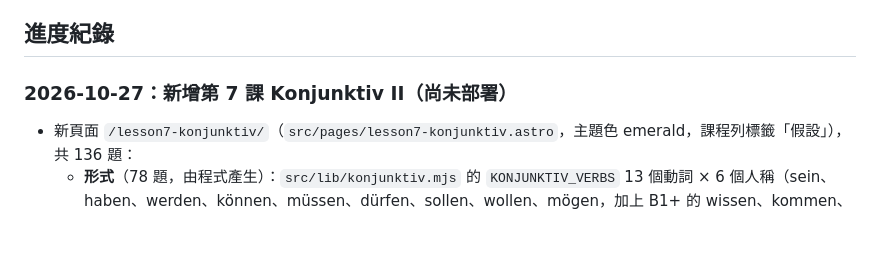
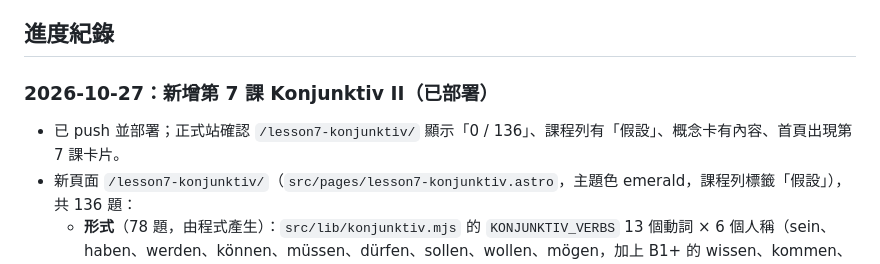
Before and after one commit to Pawelsung/german-astro-site, a Markdown page: docs/AI_HANDOFF.md, the part around the change. GitHub-like rendering; blank space fills up the shorter version.

Commit message:
Mark lesson 7 as deployed
Co-Authored-By: Claude Opus 5.5 <noreply@anthropic.com>

```diff
--- a/docs/AI_HANDOFF.md
+++ b/docs/AI_HANDOFF.md
@@ -62,7 +62,8 @@ CSS class（`src/styles/global.css` 檔尾）：
 
 ## 進度紀錄
 
-### 2026-10-27：新增第 7 課 Konjunktiv II（尚未部署）
+### 2026-10-27：新增第 7 課 Konjunktiv II（已部署）
+- 已 push 並部署；正式站確認 `/lesson7-konjunktiv/` 顯示「0 / 136」、課程列有「假設」、概念卡有內容、首頁出現第 7 課卡片。
 - 新頁面 `/lesson7-konjunktiv/`（`src/pages/lesson7-konjunktiv.astro`，主題色 emerald，課程列標籤「假設」），共 136 題：
   - **形式**（78 題，由程式產生）：`src/lib/konjunktiv.mjs` 的 `KONJUNKTIV_VERBS` 13 個動詞 × 6 個人稱（sein、haben、werden、können、müssen、dürfen、sollen、wollen、mögen，加上 B1+ 的 wissen、kommen、gehen、geben）。錯誤選項是同人稱的過去式（hatte）和其他人稱；sollen／wollen 與過去式同形，不會拿過去式當錯誤選項。
   - **用法**（58 題，手寫）：`src/data/lesson7-konjunktiv.ts`，分成禮貌請求 8、願望 7、建議 5、非現實條件 10、改寫句子 10、用途判斷 10、進階（過去的非現實、als + Konjunktiv II）8。`options[0]` 一律是答案，畫面上會打亂。
```
